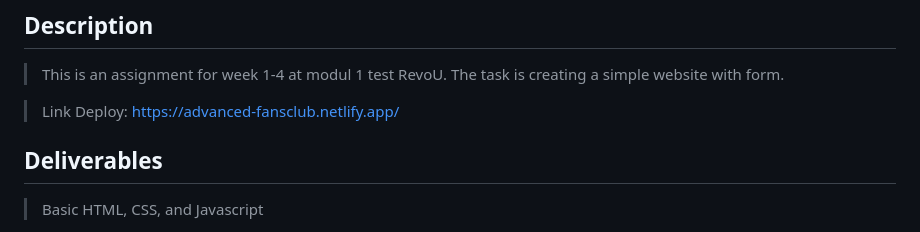
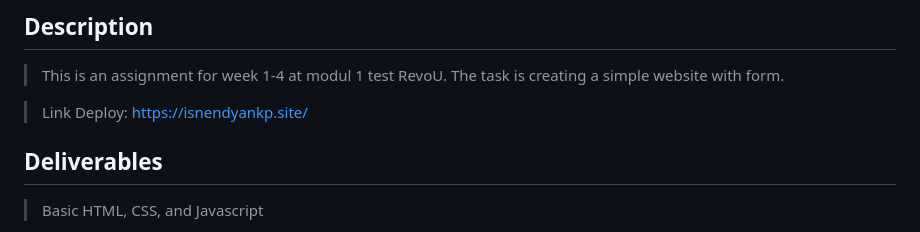
Before and after one commit to revou-fsse-3/module-2-isnendyankp, a Markdown page: README.md, the part around the change. Rendered like a GitHub page.

Commit message:
Update link deploy with domain

```diff
--- a/README.md
+++ b/README.md
@@ -8,7 +8,7 @@
 
 <!-- Link Deploy -->
 
-> Link Deploy: https://advanced-fansclub.netlify.app/
+> Link Deploy: https://isnendyankp.site/
 
 <!-- Deliverables  -->
 ## Deliverables
```
